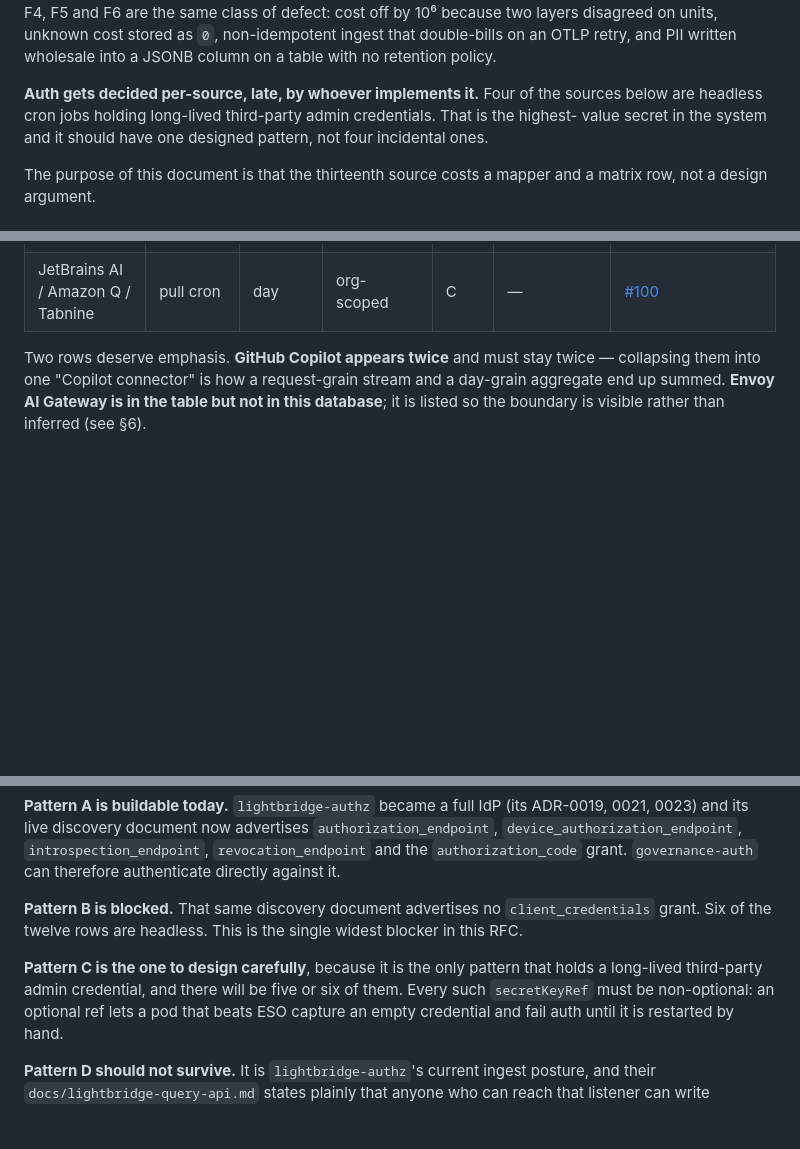
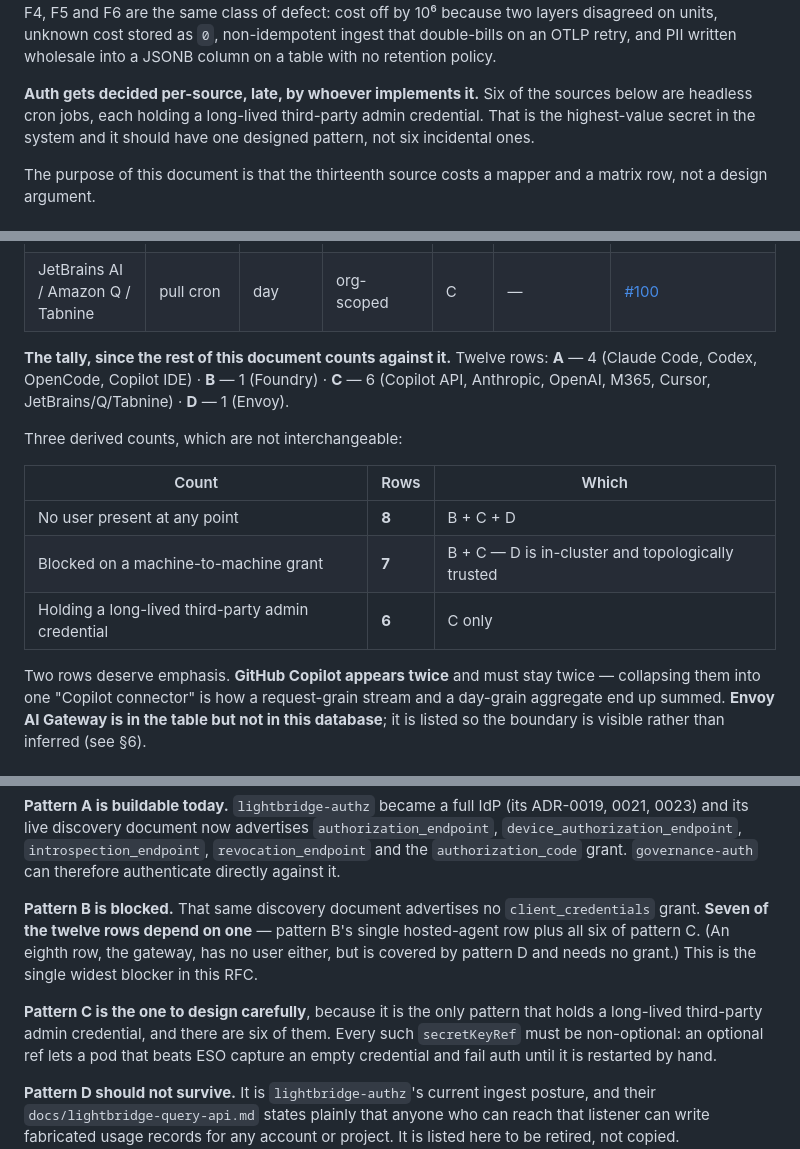
Before and after one commit to ADORSYS-GIS/lightbridge-governance, a Markdown page: docs/rfc/0003-telemetry-source-taxonomy-and-roadmap.md, 3 parts joined by grey strips. GitHub-like rendering; blank space fills up the shorter version.

Commit message:
docs(rfc): reconcile the headless-source counts in RFC-0003
The Motivation claimed four headless cron sources; §2's matrix lists six
pattern-C rows and §4 claimed "six of the twelve rows are headless". Flagged
on #157 as a P2.

Recounting showed §4 was wrong too, in the other direction. Of twelve rows,
eight have no user present (patterns B + C + D), SEVEN depend on a
machine-to-machine grant (B + C -- D is in-cluster and topologically trusted,
so it needs none), and SIX hold a long-lived third-party admin credential
(C only). Those three counts are not interchangeable and the document was
using one number for all of them.

Adds an explicit tally under the matrix as the single source of truth for
these figures, since a document whose purpose is precise enumeration should
not require the reader to recount. Corrects all five downstream claims.

Co-Authored-By: Claude Opus 5 <noreply@anthropic.com>

```diff
--- a/docs/rfc/0003-telemetry-source-taxonomy-and-roadmap.md
+++ b/docs/rfc/0003-telemetry-source-taxonomy-and-roadmap.md
@@ -47,9 +47,10 @@ the same class of defect: cost off by 10⁶ because two layers disagreed on unit
 stored as `0`, non-idempotent ingest that double-bills on an OTLP retry, and PII written
 wholesale into a JSONB column on a table with no retention policy.
 
-**Auth gets decided per-source, late, by whoever implements it.** Four of the sources below
-are headless cron jobs holding long-lived third-party admin credentials. That is the highest-
-value secret in the system and it should have one designed pattern, not four incidental ones.
+**Auth gets decided per-source, late, by whoever implements it.** Six of the sources below are
+headless cron jobs, each holding a long-lived third-party admin credential. That is the
+highest-value secret in the system and it should have one designed pattern, not six incidental
+ones.
 
 The purpose of this document is that the thirteenth source costs a mapper and a matrix row,
 not a design argument.
@@ -86,6 +87,19 @@ per source and the conversion has to live somewhere deliberate.
 | Microsoft Copilot (M365) | pull cron | day | tenant-scoped | C | none — seats | **no ticket** |
 | Cursor | pull cron | day | org-scoped | C | — | [#99](https://github.com/ADORSYS-GIS/lightbridge-governance/issues/99) |
 | JetBrains AI / Amazon Q / Tabnine | pull cron | day | org-scoped | C | — | [#100](https://github.com/ADORSYS-GIS/lightbridge-governance/issues/100) |
+
+**The tally, since the rest of this document counts against it.** Twelve rows:
+**A** — 4 (Claude Code, Codex, OpenCode, Copilot IDE) · **B** — 1 (Foundry) ·
+**C** — 6 (Copilot API, Anthropic, OpenAI, M365, Cursor, JetBrains/Q/Tabnine) ·
+**D** — 1 (Envoy).
+
+Three derived counts, which are not interchangeable:
+
+| Count | Rows | Which |
+|---|---|---|
+| No user present at any point | **8** | B + C + D |
+| Blocked on a machine-to-machine grant | **7** | B + C — D is in-cluster and topologically trusted |
+| Holding a long-lived third-party admin credential | **6** | C only |
 
 Two rows deserve emphasis. **GitHub Copilot appears twice** and must stay twice — collapsing
 them into one "Copilot connector" is how a request-grain stream and a day-grain aggregate end
@@ -125,10 +139,12 @@ A query must never sum across grains. One authoritative source per measure.
 `authorization_code` grant. `governance-auth` can therefore authenticate directly against it.
 
 **Pattern B is blocked.** That same discovery document advertises no `client_credentials`
-grant. Six of the twelve rows are headless. This is the single widest blocker in this RFC.
+grant. **Seven of the twelve rows depend on one** — pattern B's single hosted-agent row plus
+all six of pattern C. (An eighth row, the gateway, has no user either, but is covered by
+pattern D and needs no grant.) This is the single widest blocker in this RFC.
 
 **Pattern C is the one to design carefully**, because it is the only pattern that holds a
-long-lived third-party admin credential, and there will be five or six of them. Every such
+long-lived third-party admin credential, and there are six of them. Every such
 `secretKeyRef` must be non-optional: an optional ref lets a pod that beats ESO capture an
 empty credential and fail auth until it is restarted by hand.
 
```
Also changed, not shown: other parts of docs/rfc/0003-telemetry-source-taxonomy-and-roadmap.md (+3 -3 lines).
